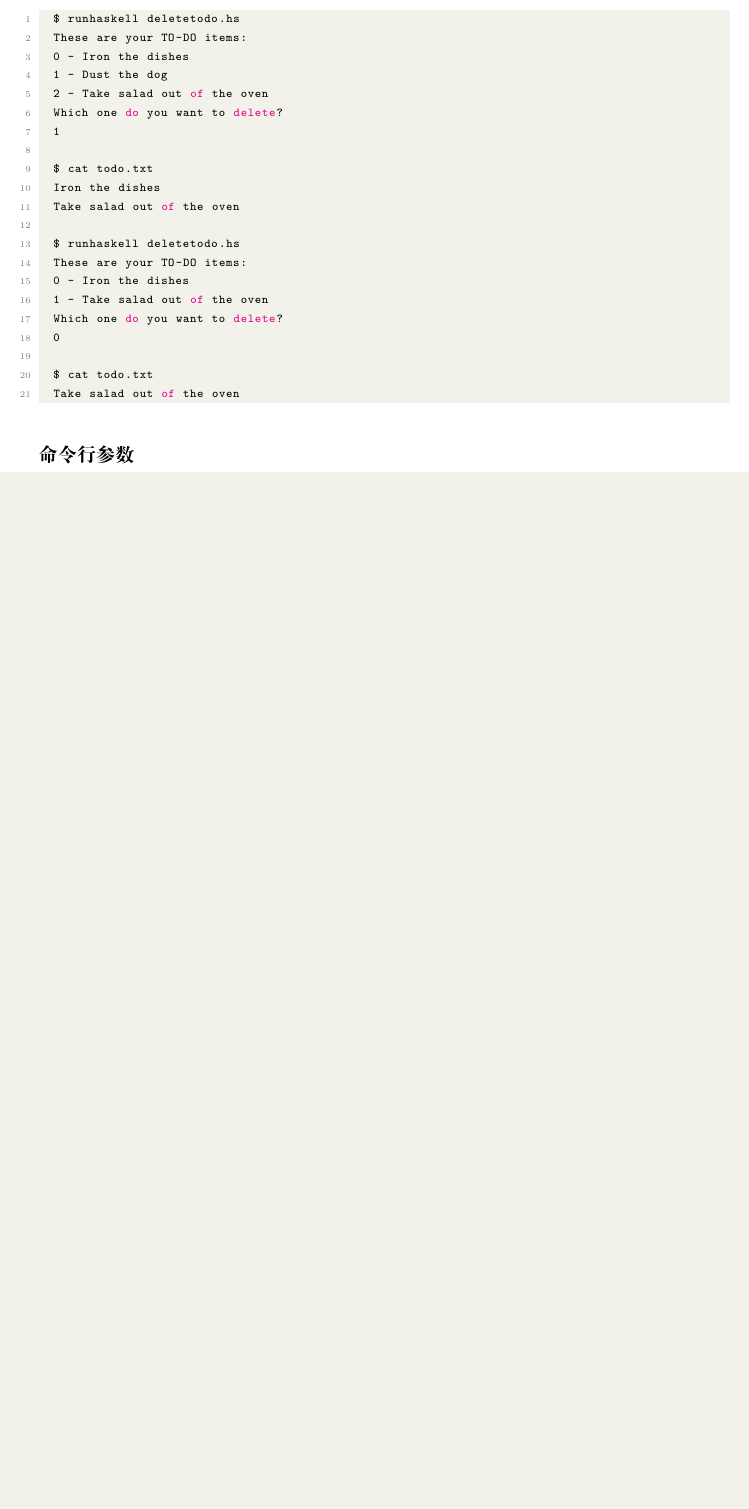
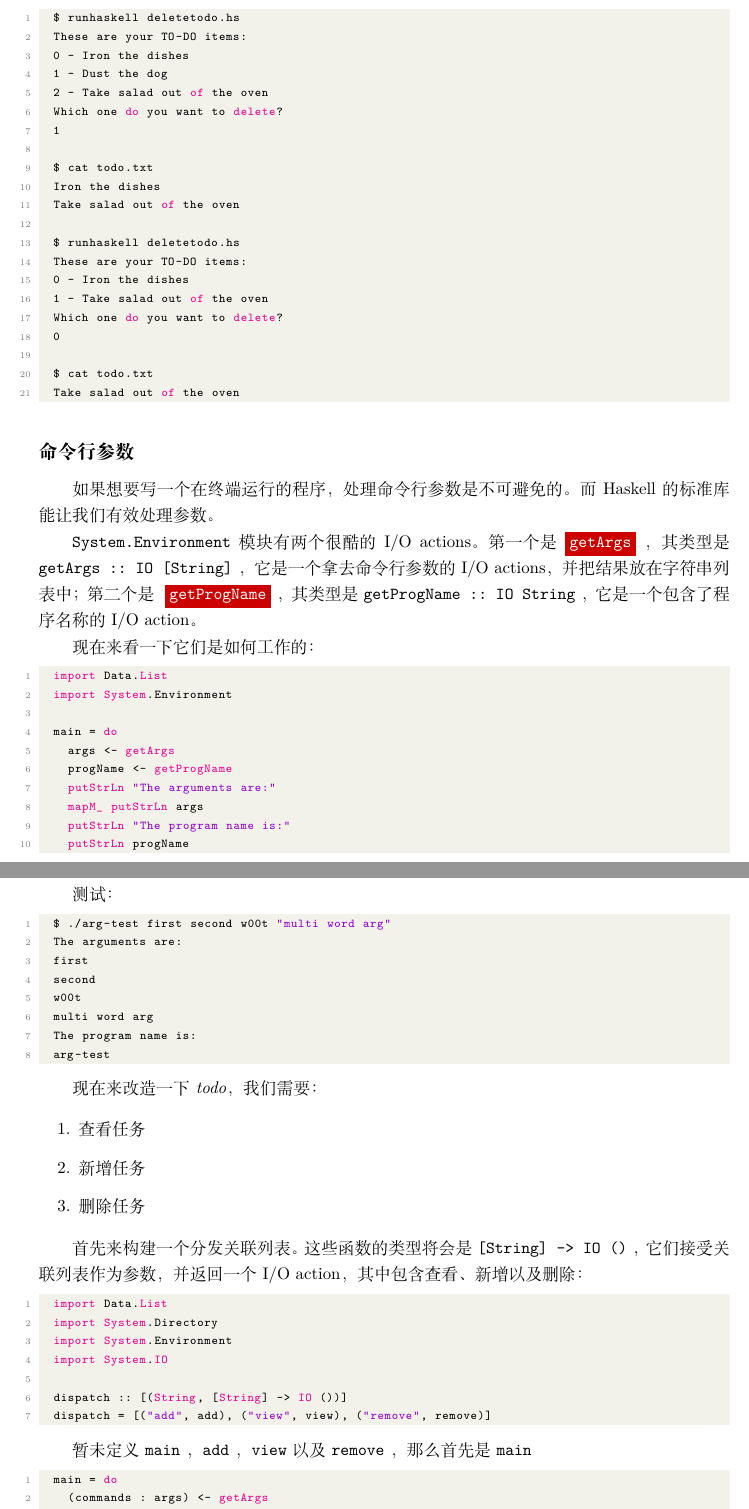
Before and after one commit to Jacobbishopxy/studies-haskell, a LaTeX document (learn_me_a_haskell/main.tex, which reads learn_me_a_haskell/Ch09 Input and Output.tex): part of page 91 of 96 before the commit and two parts of pages 91 and 92 of 98 after it, the two joined at a grey line, cut so that both start at the same text, the shorter picture padded with empty space. Compiled offline with XeLaTeX.

Commit message:
:construction: Ch09

```diff
--- a/learn_me_a_haskell/Ch09 Input and Output.tex
+++ b/learn_me_a_haskell/Ch09 Input and Output.tex
@@ -852,4 +852,65 @@ I/O action 包装想要的结果放在\textit{do}代码块的最后。
 
 \subsection*{命令行参数}
 
-% TODO
+如果想要写一个在终端运行的程序，处理命令行参数是不可避免的。而 Haskell 的标准库能让我们有效处理参数。
+
+\acode{System.Environment}模块有两个很酷的 I/O actions。第一个是\acodered{getArgs}，其类型是
+\acode{getArgs :: IO [String]}，它是一个拿去命令行参数的 I/O actions，并把结果放在字符串列表中；第二个是
+\acodered{getProgName}，其类型是\acode{getProgName :: IO String}，它是一个包含了程序名称的 I/O action。
+
+现在来看一下它们是如何工作的：
+
+\begin{lstlisting}[language=Haskell]
+  import Data.List
+  import System.Environment
+
+  main = do
+    args <- getArgs
+    progName <- getProgName
+    putStrLn "The arguments are:"
+    mapM_ putStrLn args
+    putStrLn "The program name is:"
+    putStrLn progName
+\end{lstlisting}
+
+测试：
+
+\begin{lstlisting}[language=Haskell]
+  $ ./arg-test first second w00t "multi word arg"
+  The arguments are:
+  first
+  second
+  w00t
+  multi word arg
+  The program name is:
+  arg-test
+\end{lstlisting}
+
+现在来改造一下\textit{todo}，我们需要：
+
+\begin{enumerate}
+  \item 查看任务
+  \item 新增任务
+  \item 删除任务
+\end{enumerate}
+
+首先来构建一个分发关联列表。这些函数的类型将会是\acode{[String] -> IO ()}，它们接受关联列表作为参数，并返回一个
+I/O action，其中包含查看、新增以及删除：
+
+\begin{lstlisting}[language=Haskell]
+  import Data.List
+  import System.Directory
+  import System.Environment
+  import System.IO
+
+  dispatch :: [(String, [String] -> IO ())]
+  dispatch = [("add", add), ("view", view), ("remove", remove)]
+\end{lstlisting}
+
+暂未定义\acode{main}，\acode{add}，\acode{view}以及\acode{remove}，那么首先是\acode{main}
+
+\begin{lstlisting}[language=Haskell]
+  main = do
+    (commands : args) <- getArgs
+    let (Just action) = lookup command dispatch
+    action args
```
Also changed, not shown: learn_me_a_haskell/code/arg-test.hs (added), learn_me_a_haskell/code/todo.hs (added), learn_me_a_haskell/Ch09 Input and Output.tex (46 more changed lines).
